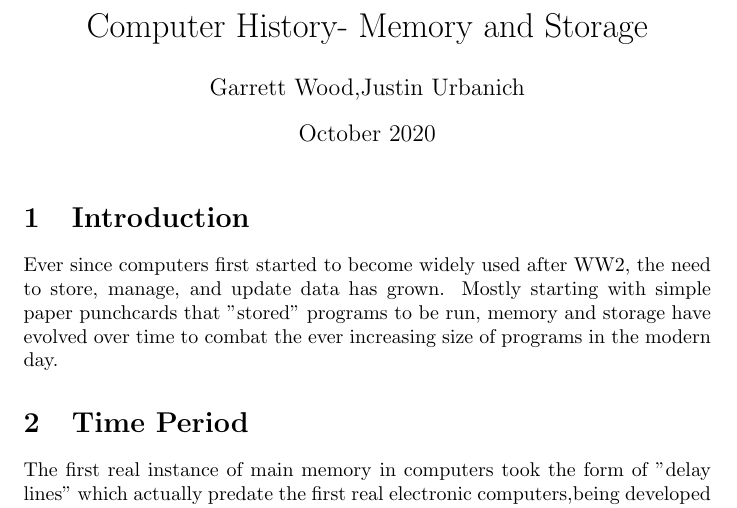
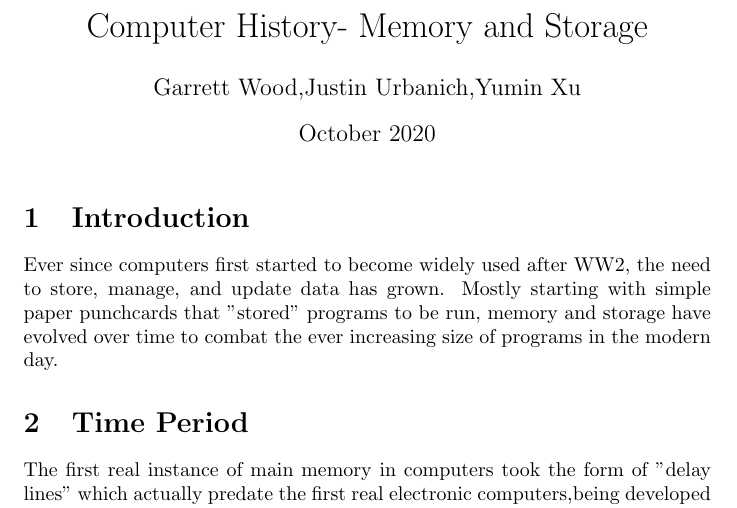
Before and after one commit to Yumin-Xu/Assignment-3-Git---Computer-History, a LaTeX document (computer_history.tex): part of page 1 of 4, cut so that both start at the same text. Compiled offline with pdfLaTeX.

Commit message:
updated author

```diff
--- a/computer_history.tex
+++ b/computer_history.tex
@@ -3,7 +3,7 @@
 
 \title{Computer History- Memory and Storage}
 %add your names to the author part
-\author{Garrett Wood,Justin Urbanich }
+\author{Garrett Wood,Justin Urbanich,Yumin Xu }
 \date{October 2020}
 
 \begin{document}
```
